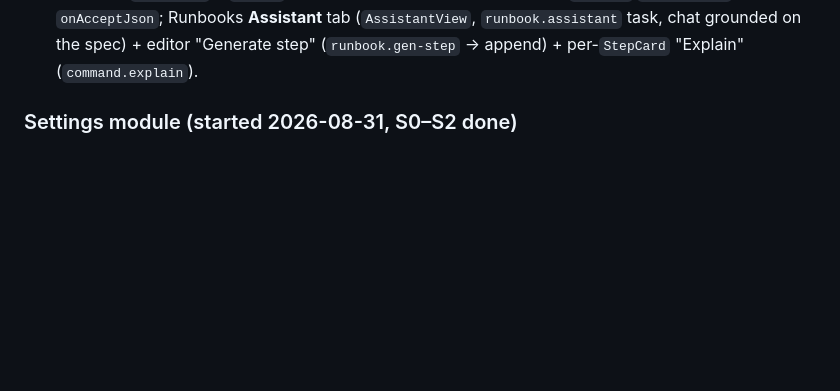
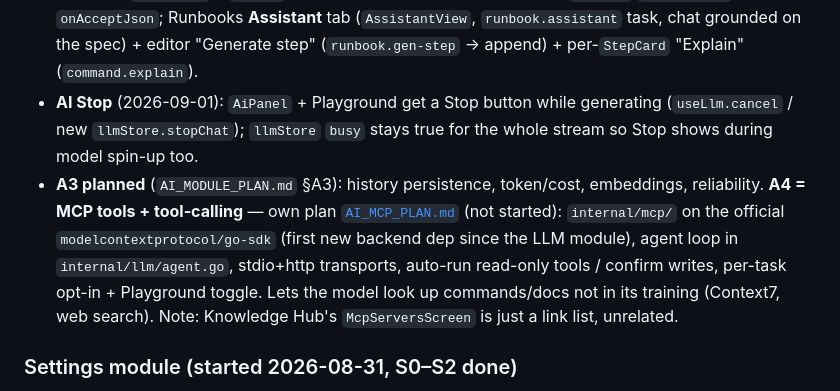
Before and after one commit to serguei9090/InfraKitOps, a Markdown page: CLAUDE.md, the part around the change. GitHub-like rendering; blank space fills up the shorter version.

```diff
--- a/CLAUDE.md
+++ b/CLAUDE.md
@@ -299,6 +299,18 @@ Assistant.
   (`AssistantView`, `runbook.assistant` task, chat grounded on the spec) +
   editor "Generate step" (`runbook.gen-step` → append) + per-`StepCard`
   "Explain" (`command.explain`).
+- **AI Stop** (2026-09-01): `AiPanel` + Playground get a Stop button while
+  generating (`useLlm.cancel` / new `llmStore.stopChat`); `llmStore` `busy`
+  stays true for the whole stream so Stop shows during model spin-up too.
+- **A3 planned** (`AI_MODULE_PLAN.md` §A3): history persistence, token/cost,
+  embeddings, reliability. **A4 = MCP tools + tool-calling** — own plan
+  [`AI_MCP_PLAN.md`](AI_MCP_PLAN.md) (not started): `internal/mcp/` on the
+  official `modelcontextprotocol/go-sdk` (first new backend dep since the LLM
+  module), agent loop in `internal/llm/agent.go`, stdio+http transports,
+  auto-run read-only tools / confirm writes, per-task opt-in + Playground
+  toggle. Lets the model look up commands/docs not in its training (Context7,
+  web search). Note: Knowledge Hub's `McpServersScreen` is just a link list,
+  unrelated.
 ### Settings module (started 2026-08-31, S0–S2 done)
 
 `/settings` page (`adapters/ui/settings/`) — replaces the old rearrange-only
```
Also changed, not shown: AI_MCP_PLAN.md (added, +195 -0 lines), AI_MODULE_PLAN.md (+18 -17 lines).
